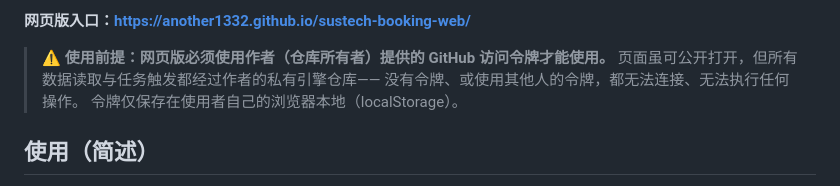
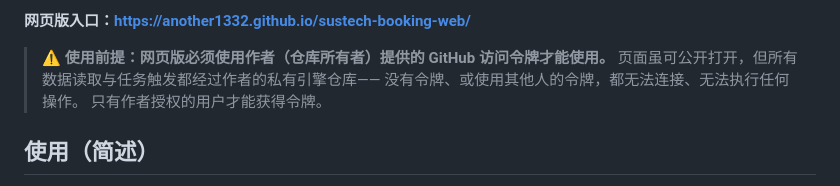
Before and after one commit to aNother1332/sustech-booking-web, a Markdown page: README.md, the part around the change. GitHub-like rendering.

```diff
--- a/README.md
+++ b/README.md
@@ -23,7 +23,7 @@
 > ⚠ **使用前提：网页版必须使用作者（仓库所有者）提供的 GitHub 访问令牌才能使用。**
 > 页面虽可公开打开，但所有数据读取与任务触发都经过作者的私有引擎仓库——
 > 没有令牌、或使用其他人的令牌，都无法连接、无法执行任何操作。
-> 令牌仅保存在使用者自己的浏览器本地（localStorage）。
+> 只有作者授权的用户才能获得令牌。
 
 ## 使用（简述）
 
```
